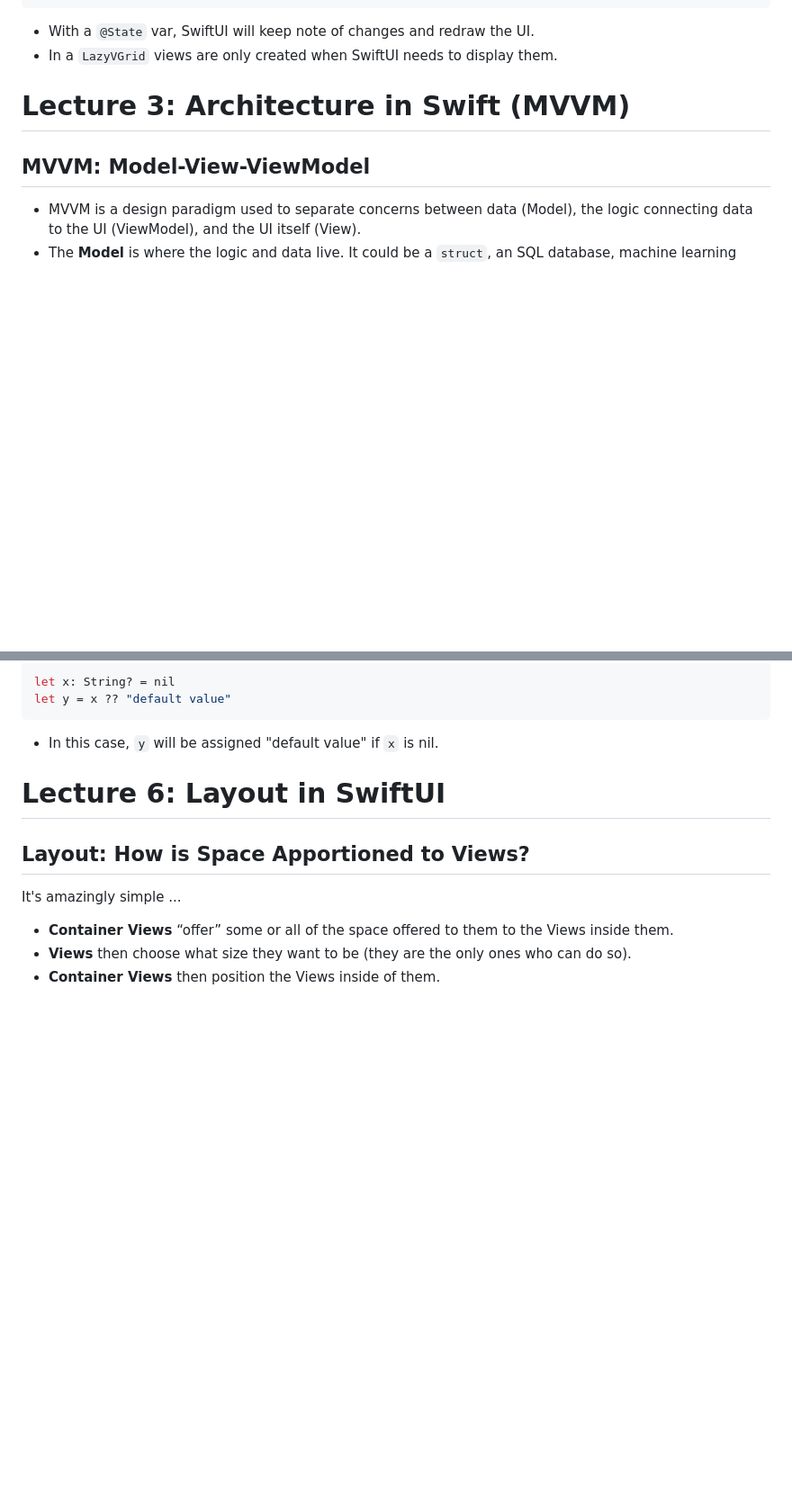
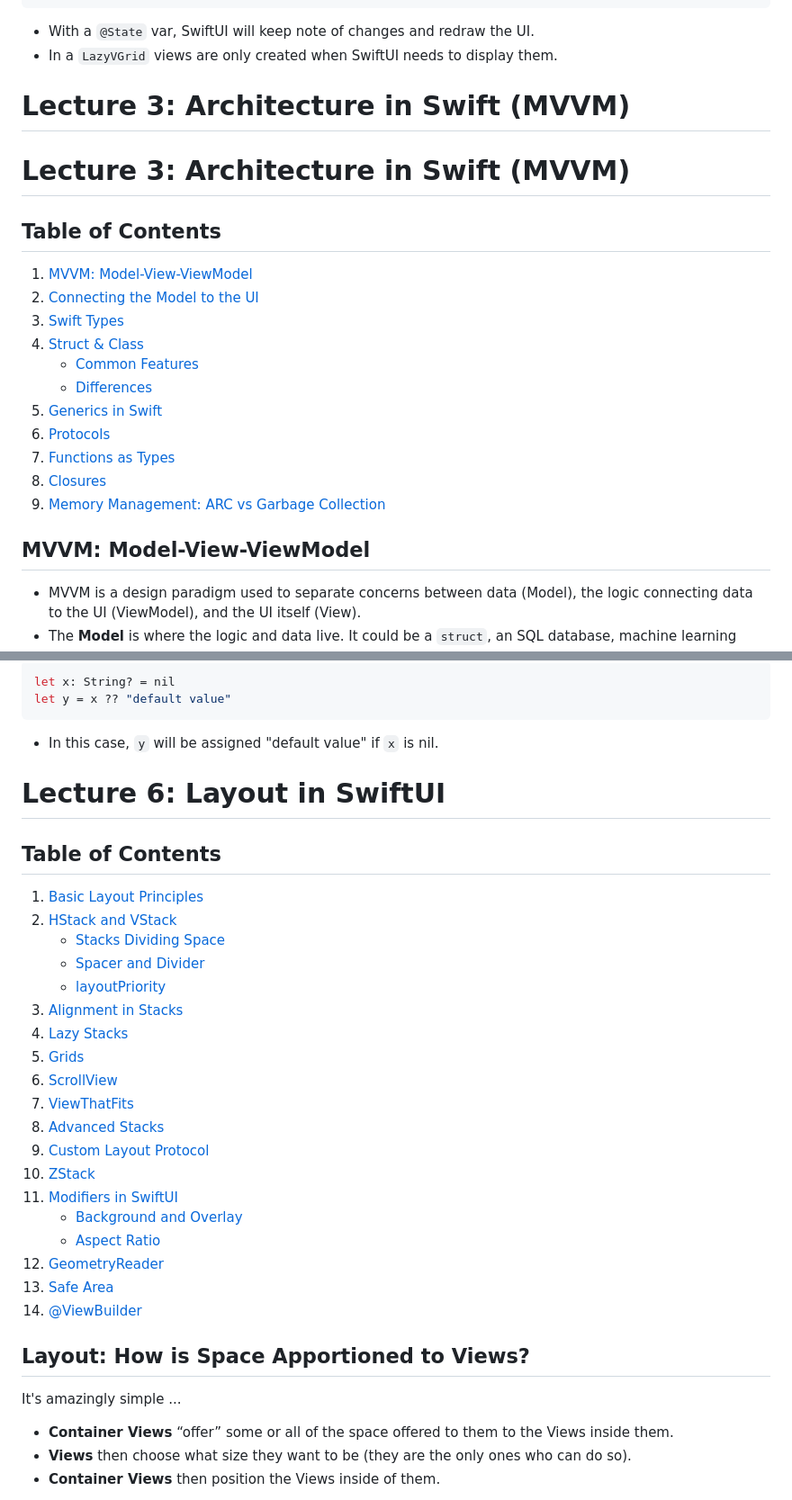
Before and after one commit to mollybeach/memorizwift, a Markdown page: LectureNotes.md, 2 parts joined by grey strips. Shown at 90% size. GitHub-like rendering; blank space fills up the shorter version.

```diff
--- a/LectureNotes.md
+++ b/LectureNotes.md
@@ -35,6 +35,21 @@ ZStack(alignment: .top) {
 
 # Lecture 3: Architecture in Swift (MVVM)
 
+# Lecture 3: Architecture in Swift (MVVM)
+
+## Table of Contents
+1. [MVVM: Model-View-ViewModel](#mvvm-model-view-viewmodel)
+2. [Connecting the Model to the UI](#connecting-the-model-to-the-ui)
+3. [Swift Types](#types-in-swift)
+4. [Struct & Class](#struct--class)
+   - [Common Features](#common-features-of-structs-and-classes)
+   - [Differences](#differences-between-structs-and-classes)
+5. [Generics in Swift](#generics-in-swift)
+6. [Protocols](#protocols)
+7. [Functions as Types](#functions-as-types)
+8. [Closures](#closures)
+9. [Memory Management: ARC vs Garbage Collection](#memory-management-arc-vs-garbage-collection)
+
 ## MVVM: Model-View-ViewModel
 
 - MVVM is a design paradigm used to separate concerns between data (Model), the logic connecting data to the UI (ViewModel), and the UI itself (View).
@@ -594,6 +635,27 @@ let y = x ?? "default value"
 
 # Lecture 6: Layout in SwiftUI
 
+## Table of Contents
+1. [Basic Layout Principles](#layout-how-is-space-apportioned-to-views)
+2. [HStack and VStack](#layout-hstack-and-vstack)
+   - [Stacks Dividing Space](#stacks-dividing-space)
+   - [Spacer and Divider](#spacer-and-divider)
+   - [layoutPriority](#layoutprioritydouble)
+3. [Alignment in Stacks](#alignment-in-hstack-and-vstack)
+4. [Lazy Stacks](#lazyhstack-and-lazyvstack)
+5. [Grids](#lazyhgrid-and-lazyvgrid)
+6. [ScrollView](#scrollview)
+7. [ViewThatFits](#viewthatfits)
+8. [Advanced Stacks](#advanced-stacks-form-list-outlinegroup-and-disclosuregroup)
+9. [Custom Layout Protocol](#custom-implementations-of-the-layout-protocol)
+10. [ZStack](#zstack)
+11. [Modifiers in SwiftUI](#modifiers-in-swiftui)
+    - [Background and Overlay](#background-modifier)
+    - [Aspect Ratio](#aspectratio-modifier)
+12. [GeometryReader](#geometryreader)
+13. [Safe Area](#safe-area)
+14. [@ViewBuilder](#viewbuilder-notes)
+
 ## Layout: How is Space Apportioned to Views?
 
 It's amazingly simple ...
```
Also changed, not shown: other parts of LectureNotes.md (+53 -25 lines).
